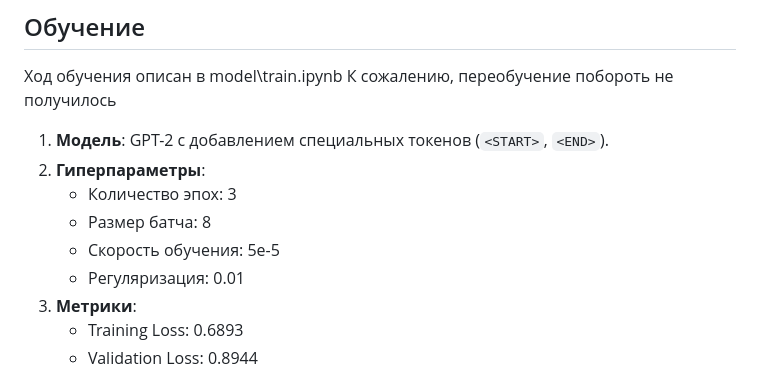
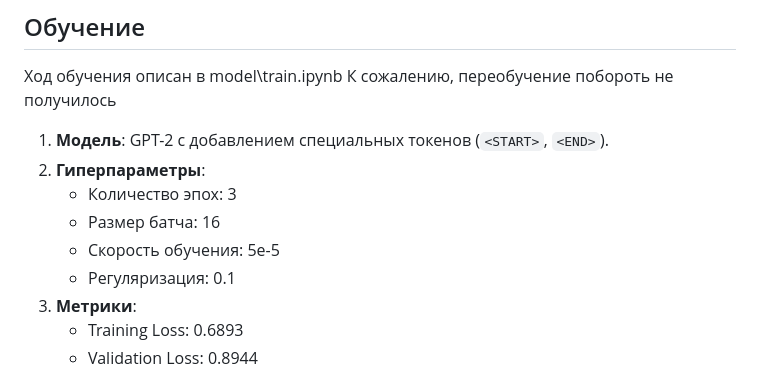
Before and after one commit to Slavik-satana/LLM_hw2, a Markdown page: README.md, the part around the change. Rendered like a GitHub page.

```diff
--- a/README.md
+++ b/README.md
@@ -44,9 +44,9 @@ open index.html
 1. **Модель**: GPT-2 с добавлением специальных токенов (`<START>`, `<END>`).
 2. **Гиперпараметры**:
    - Количество эпох: 3
-   - Размер батча: 8
+   - Размер батча: 16
    - Скорость обучения: 5e-5
-   - Регуляризация: 0.01
+   - Регуляризация: 0.1
 3. **Метрики**:
    - Training Loss: 0.6893
    - Validation Loss: 0.8944
```
